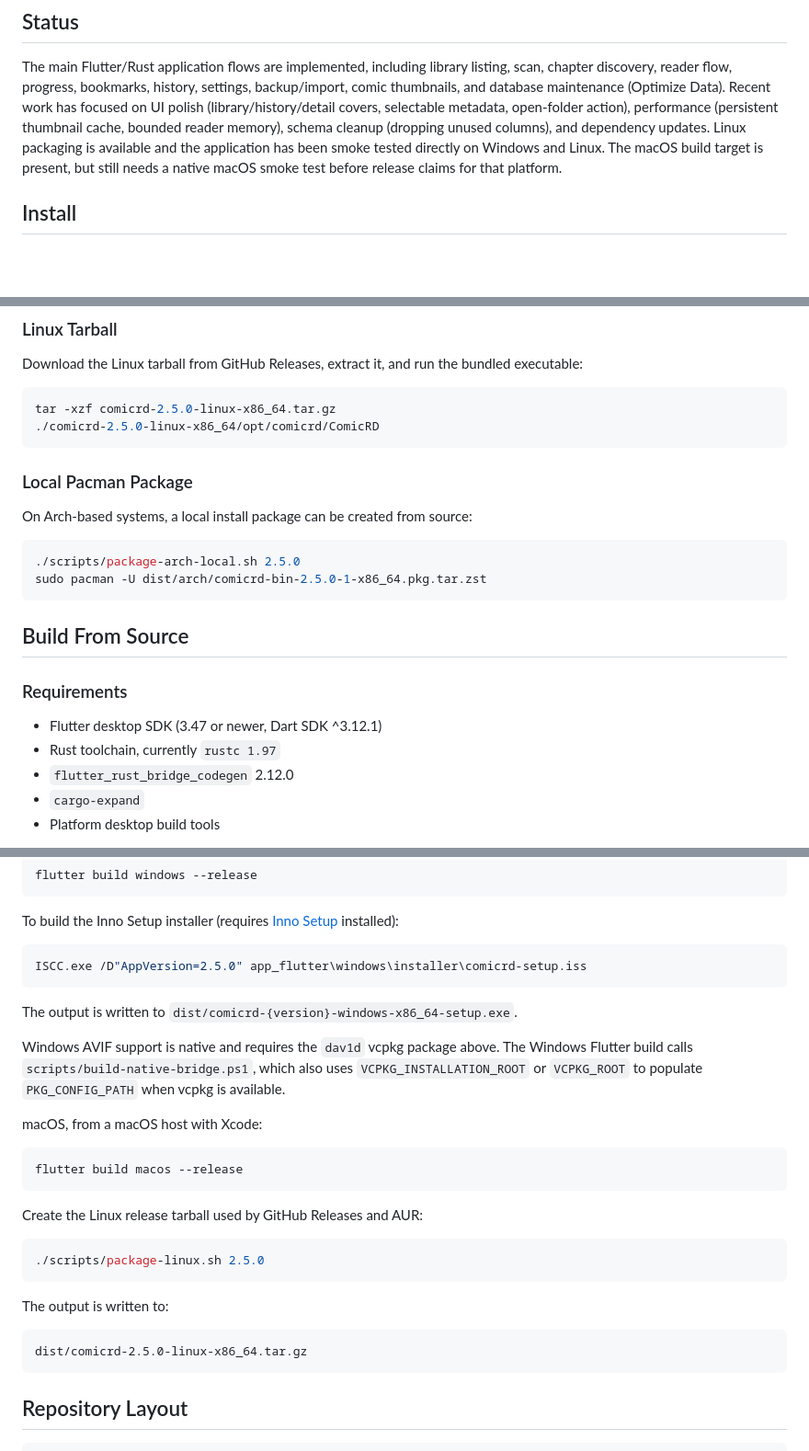
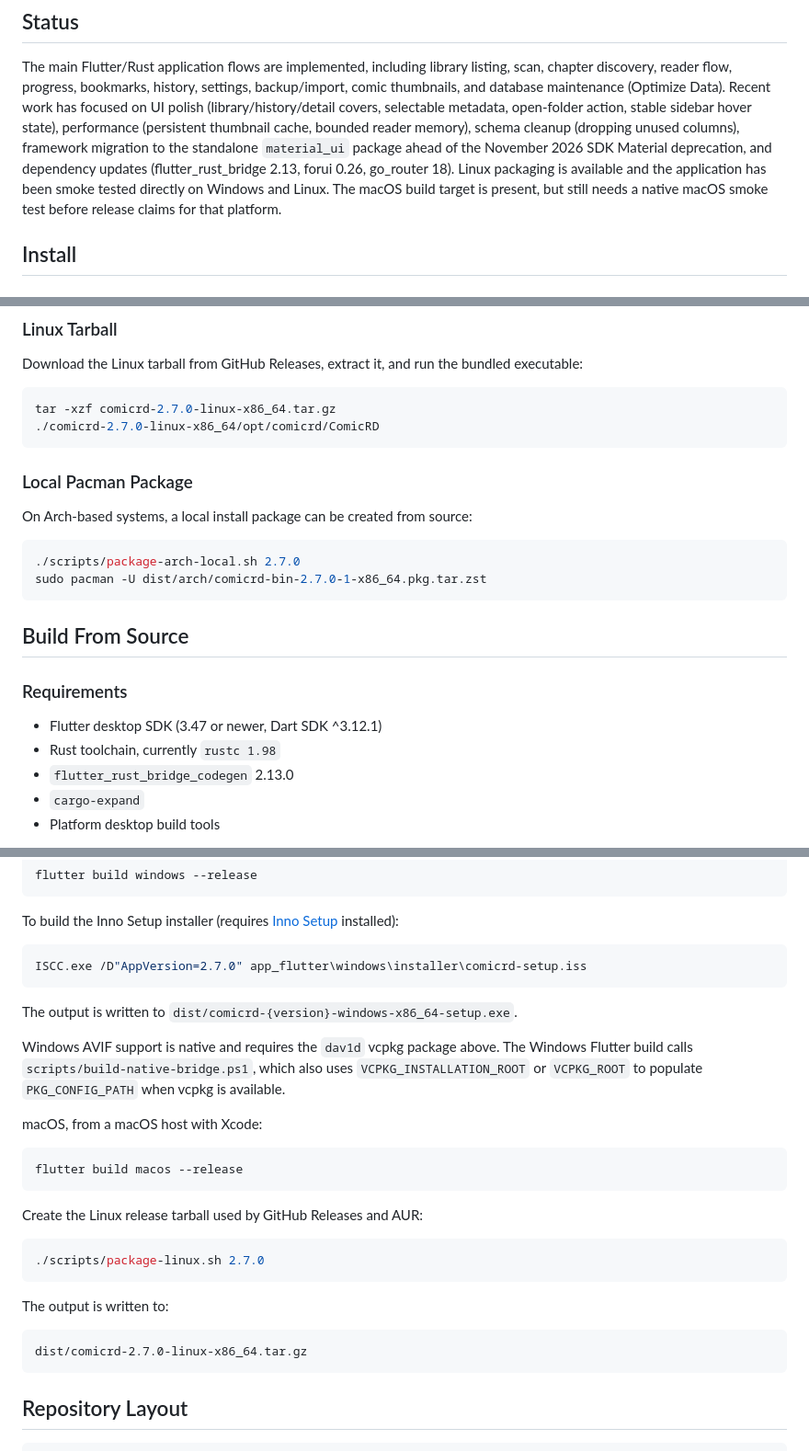
Before and after one commit to andrizan/comicRD, a Markdown page: README.md, 3 parts joined by grey strips. Shown at 92% size. Drawn GitHub-style; blank space fills up the shorter version.

Commit message:
docs: update README for 2.7.0 release
- Bump documented toolchain versions: rustc 1.97 -> 1.98 and
  flutter_rust_bridge_codegen 2.12.0 -> 2.13.0
- Update Linux tarball, arch package, Inno Setup, and packaging
  script examples from 2.5.0 to 2.7.0
- Update Windows meson build-from-source example to dav1d 1.5.4
  (matching scripts/setup-dav1d.ps1) and reference that script as
  the scripted equivalent
- Refresh Status section to mention the material_ui migration,
  sidebar hover fix, and current dependency versions

````diff
--- a/README.md
+++ b/README.md
@@ -39,12 +39,14 @@ The main Flutter/Rust application flows are implemented, including library
 listing, scan, chapter discovery, reader flow, progress, bookmarks, history,
 settings, backup/import, comic thumbnails, and database maintenance
 (Optimize Data). Recent work has focused on UI polish (library/history/detail
-covers, selectable metadata, open-folder action), performance (persistent
-thumbnail cache, bounded reader memory), schema cleanup (dropping unused
-columns), and dependency updates. Linux packaging is available and the
-application has been smoke tested directly on Windows and Linux. The macOS
-build target is present, but still needs a native macOS smoke test before
-release claims for that platform.
+covers, selectable metadata, open-folder action, stable sidebar hover state),
+performance (persistent thumbnail cache, bounded reader memory), schema cleanup
+(dropping unused columns), framework migration to the standalone
+`material_ui` package ahead of the November 2026 SDK Material deprecation, and
+dependency updates (flutter_rust_bridge 2.13, forui 0.26, go_router 18). Linux
+packaging is available and the application has been smoke tested directly on
+Windows and Linux. The macOS build target is present, but still needs a native
+macOS smoke test before release claims for that platform.
 
 ## Install
 
@@ -72,8 +74,8 @@ Download the Linux tarball from GitHub Releases, extract it, and run the bundled
 executable:
 
 ```bash
-tar -xzf comicrd-2.5.0-linux-x86_64.tar.gz
-./comicrd-2.5.0-linux-x86_64/opt/comicrd/ComicRD
+tar -xzf comicrd-2.7.0-linux-x86_64.tar.gz
+./comicrd-2.7.0-linux-x86_64/opt/comicrd/ComicRD
 ```
 
 ### Local Pacman Package
@@ -81,8 +83,8 @@ tar -xzf comicrd-2.5.0-linux-x86_64.tar.gz
 On Arch-based systems, a local install package can be created from source:
 
 ```bash
-./scripts/package-arch-local.sh 2.5.0
-sudo pacman -U dist/arch/comicrd-bin-2.5.0-1-x86_64.pkg.tar.zst
+./scripts/package-arch-local.sh 2.7.0
+sudo pacman -U dist/arch/comicrd-bin-2.7.0-1-x86_64.pkg.tar.zst
 ```
 
 ## Build From Source
@@ -90,8 +92,8 @@ sudo pacman -U dist/arch/comicrd-bin-2.5.0-1-x86_64.pkg.tar.zst
 ### Requirements
 
 - Flutter desktop SDK (3.47 or newer, Dart SDK ^3.12.1)
-- Rust toolchain, currently `rustc 1.97`
-- `flutter_rust_bridge_codegen` 2.12.0
+- Rust toolchain, currently `rustc 1.98`
+- `flutter_rust_bridge_codegen` 2.13.0
 - `cargo-expand`
 - Platform desktop build tools
 
@@ -292,7 +298,7 @@ To build the Inno Setup installer (requires
 [Inno Setup](https://jrsoftware.org/isinfo.php) installed):
 
 ```bash
-ISCC.exe /D"AppVersion=2.5.0" app_flutter\windows\installer\comicrd-setup.iss
+ISCC.exe /D"AppVersion=2.7.0" app_flutter\windows\installer\comicrd-setup.iss
 ```
 
 The output is written to `dist/comicrd-{version}-windows-x86_64-setup.exe`.
@@ -311,13 +317,13 @@ flutter build macos --release
 Create the Linux release tarball used by GitHub Releases and AUR:
 
 ```bash
-./scripts/package-linux.sh 2.5.0
+./scripts/package-linux.sh 2.7.0
 ```
 
 The output is written to:
 
 ```text
-dist/comicrd-2.5.0-linux-x86_64.tar.gz
+dist/comicrd-2.7.0-linux-x86_64.tar.gz
 ```
 
 ## Repository Layout
````
Also changed, not shown: other parts of README.md (+6 -2 lines).
